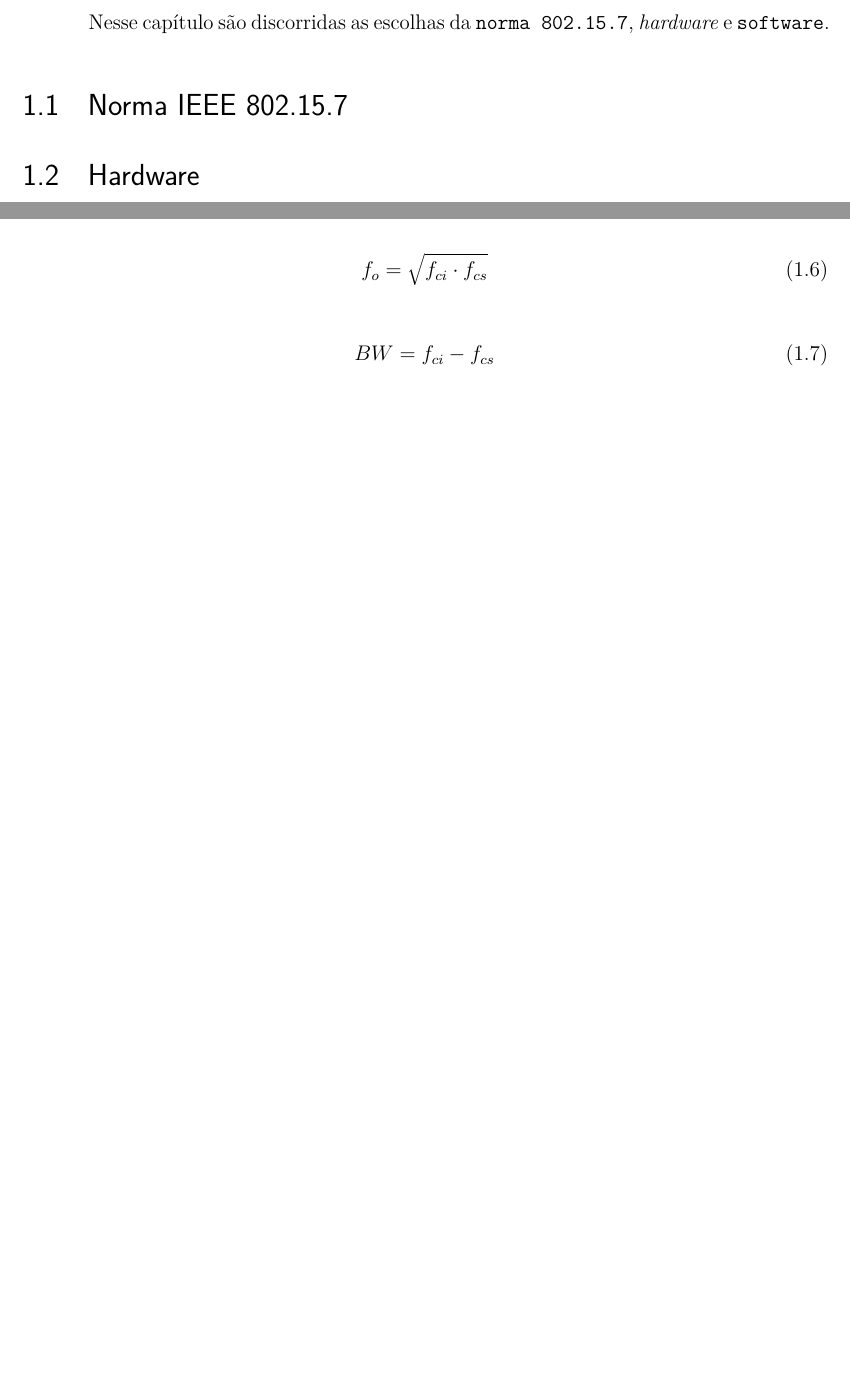
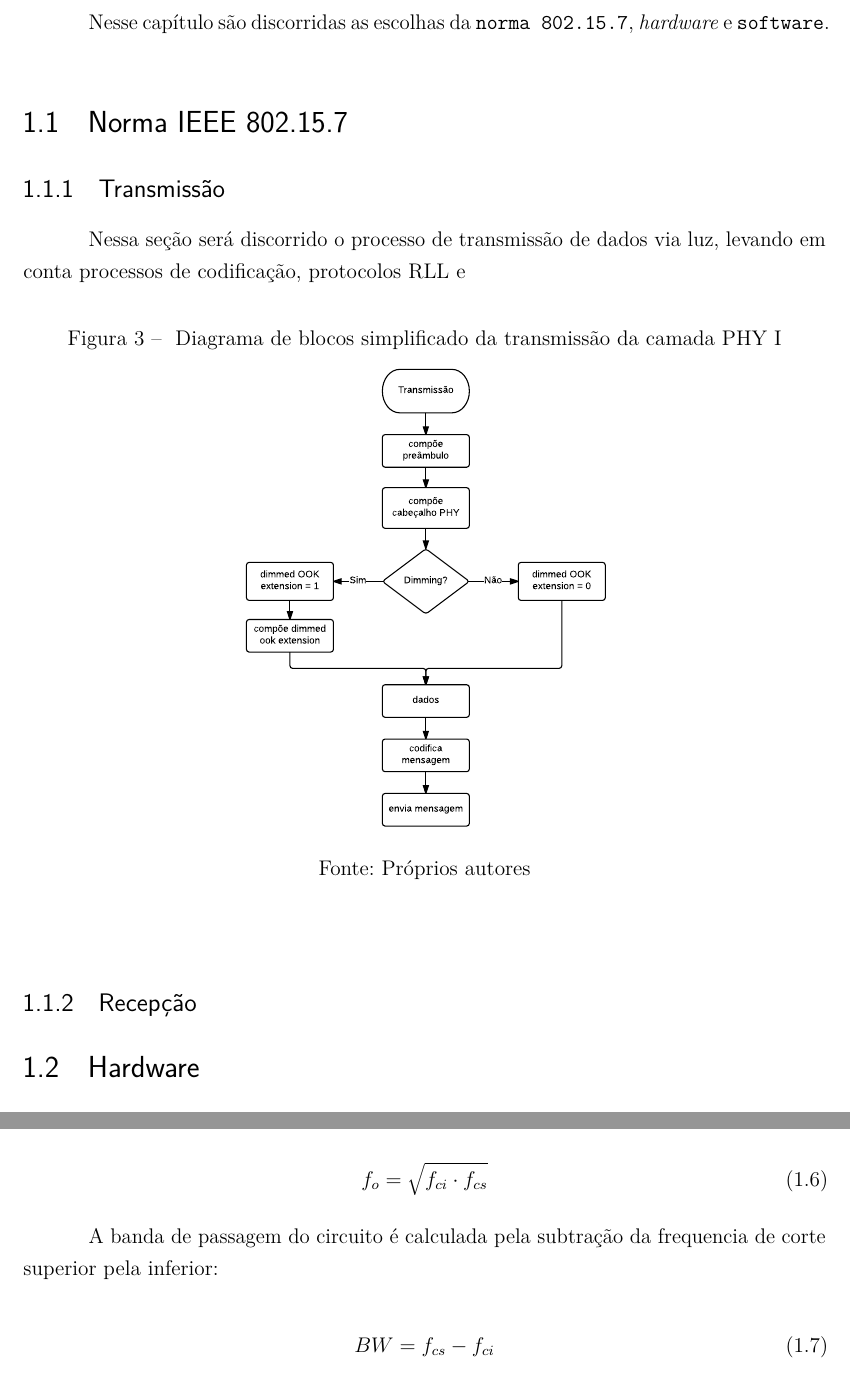
Before and after one commit to Vivianki/LiCy, a LaTeX thesis (Documentos/relatorio/licy.tex, which reads Documentos/relatorio/licy-metodologia.tex): two parts of pages 27 and 33 of 39, joined at a grey line, cut so that both start at the same text, the shorter picture padded with empty space. Compiled offline with pdfLaTeX.

Commit message:
Adicoes no relatorio

```diff
--- a/Documentos/relatorio/licy-metodologia.tex
+++ b/Documentos/relatorio/licy-metodologia.tex
@@ -12,7 +12,18 @@
 	\section{Norma IEEE 802.15.7}\label{sec-norma}
 	% ---
 
+	\subsection{Transmissão}
 
+	Nessa seção será discorrido o processo de transmissão de dados via luz, levando em conta processos de codificação, protocolos RLL e
+
+	\begin{figure}[htb]
+		\caption{\label{fig_transmission_simple_blocs} Diagrama de blocos simplificado da transmissão da camada PHY I}
+		\centering
+		\includegraphics[width=0.3\textheight]{transmissao-blocos-simplificado.pdf}
+		\legend{Fonte: Próprios autores}
+	\end{figure}
+
+	\subsection{Recepção}
 
 	% ---
 	\section{Hardware}\label{sec-hardware}
@@ -191,8 +198,10 @@
 		f_{o} = \sqrt{f_{ci} \cdot f_{cs}}
 	\end{equation}
 
+	A banda de passagem do circuito é calculada pela subtração da frequencia de corte superior pela inferior:
+
 	\begin{equation} \label{eq:4}
-		BW = f_{ci} - f_{cs}
+		BW = f_{cs} - f_{ci}
 	\end{equation}
 
 	Explicação de porque foi escolhido o circuito com ampop em modo diferencial para o projeto.
```
Also changed, not shown: Documentos/relatorio/transmissao-blocos-simplificado.pdf (added), Documentos/relatorio/licy-metodologia.tex (10 more changed lines).
